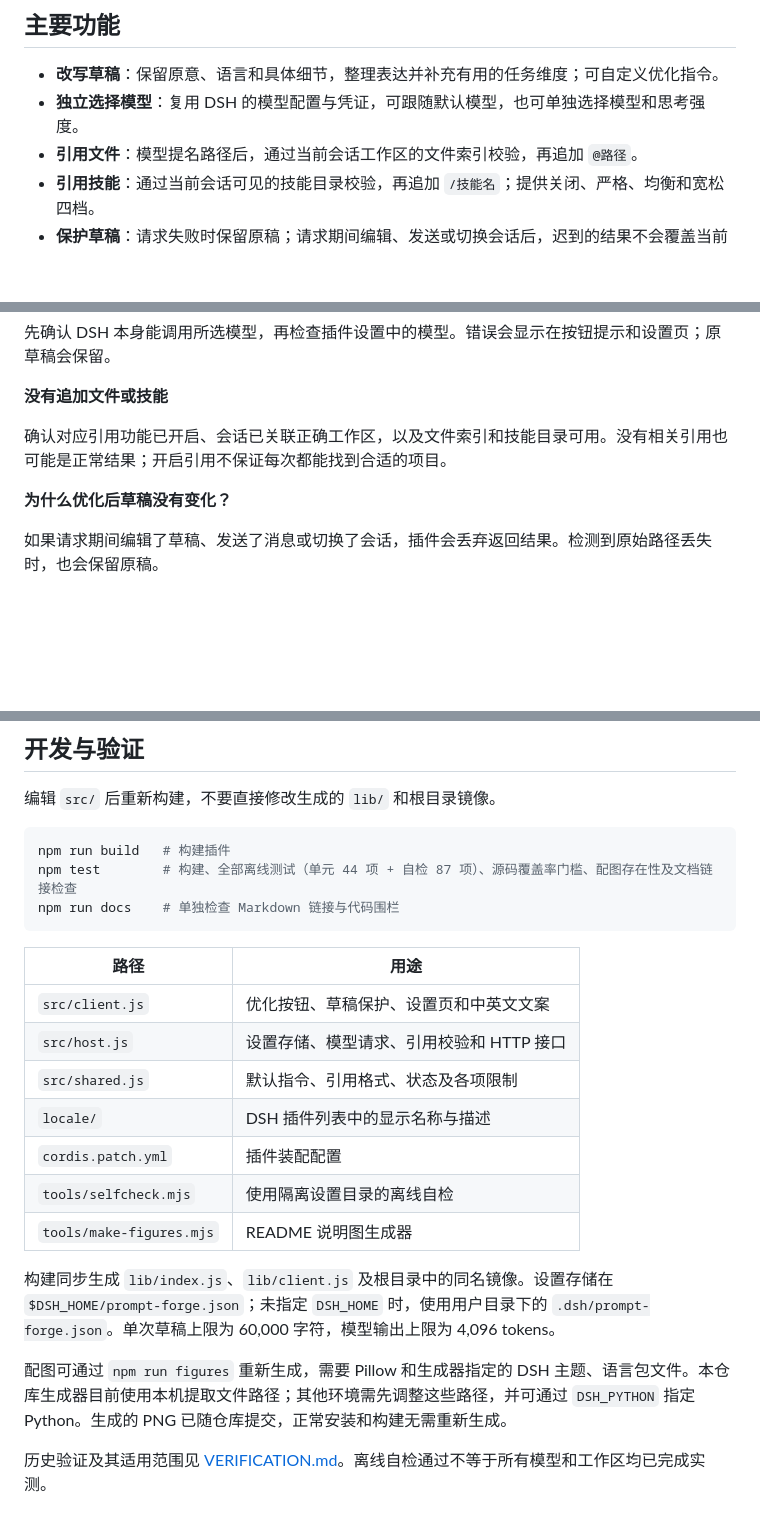
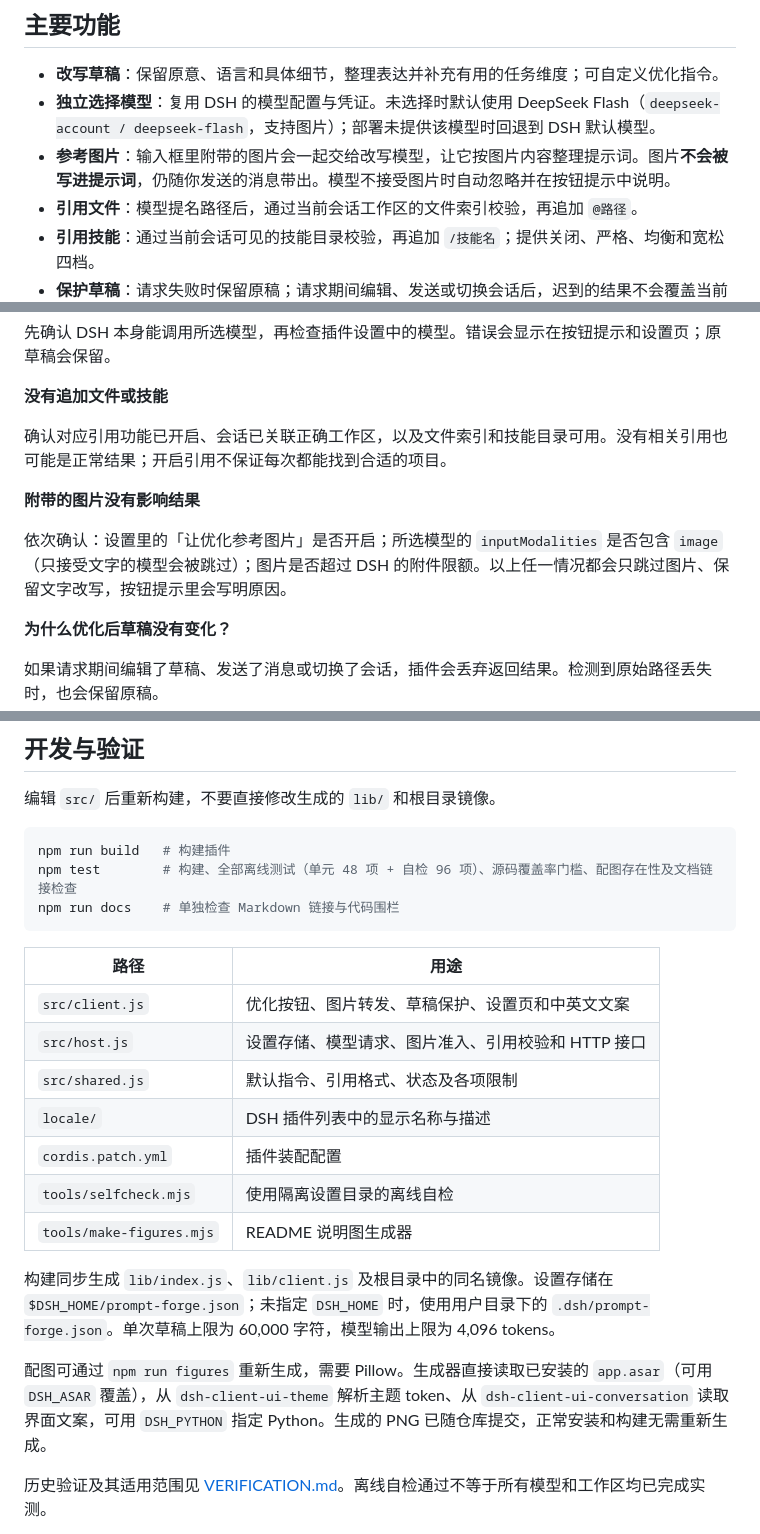
Before and after one commit to Super-Gagaga/PromptForge, a Markdown page: README.md, 3 parts joined by grey strips. Rendered like a GitHub page; blank space fills up the shorter version.

````diff
--- a/README.md
+++ b/README.md
@@ -17,7 +17,8 @@ DeepSeek Harness（DSH）的提示词优化插件。发送消息之前，用 DSH
 ## 主要功能
 
 - **改写草稿**：保留原意、语言和具体细节，整理表达并补充有用的任务维度；可自定义优化指令。
-- **独立选择模型**：复用 DSH 的模型配置与凭证，可跟随默认模型，也可单独选择模型和思考强度。
+- **独立选择模型**：复用 DSH 的模型配置与凭证。未选择时默认使用 DeepSeek Flash（`deepseek-account / deepseek-flash`，支持图片）；部署未提供该模型时回退到 DSH 默认模型。
+- **参考图片**：输入框里附带的图片会一起交给改写模型，让它按图片内容整理提示词。图片**不会被写进提示词**，仍随你发送的消息带出。模型不接受图片时自动忽略并在按钮提示中说明。
 - **引用文件**：模型提名路径后，通过当前会话工作区的文件索引校验，再追加 `@路径`。
 - **引用技能**：通过当前会话可见的技能目录校验，再追加 `/技能名`；提供关闭、严格、均衡和宽松四档。
 - **保护草稿**：请求失败时保留原稿；请求期间编辑、发送或切换会话后，迟到的结果不会覆盖当前输入。
@@ -124,6 +137,10 @@ Skills this task may need:
 
 确认对应引用功能已开启、会话已关联正确工作区，以及文件索引和技能目录可用。没有相关引用也可能是正常结果；开启引用不保证每次都能找到合适的项目。
 
+**附带的图片没有影响结果**
+
+依次确认：设置里的「让优化参考图片」是否开启；所选模型的 `inputModalities` 是否包含 `image`（只接受文字的模型会被跳过）；图片是否超过 DSH 的附件限额。以上任一情况都会只跳过图片、保留文字改写，按钮提示里会写明原因。
+
 **为什么优化后草稿没有变化？**
 
 如果请求期间编辑了草稿、发送了消息或切换了会话，插件会丢弃返回结果。检测到原始路径丢失时，也会保留原稿。
@@ -142,14 +159,14 @@ Skills this task may need:
 
 ```powershell
 npm run build   # 构建插件
-npm test        # 构建、全部离线测试（单元 44 项 + 自检 87 项）、源码覆盖率门槛、配图存在性及文档链接检查
+npm test        # 构建、全部离线测试（单元 48 项 + 自检 96 项）、源码覆盖率门槛、配图存在性及文档链接检查
 npm run docs    # 单独检查 Markdown 链接与代码围栏
 ```
 
 | 路径 | 用途 |
 | --- | --- |
-| `src/client.js` | 优化按钮、草稿保护、设置页和中英文文案 |
-| `src/host.js` | 设置存储、模型请求、引用校验和 HTTP 接口 |
+| `src/client.js` | 优化按钮、图片转发、草稿保护、设置页和中英文文案 |
+| `src/host.js` | 设置存储、模型请求、图片准入、引用校验和 HTTP 接口 |
 | `src/shared.js` | 默认指令、引用格式、状态及各项限制 |
 | `locale/` | DSH 插件列表中的显示名称与描述 |
 | `cordis.patch.yml` | 插件装配配置 |
@@ -158,7 +175,7 @@ npm run docs    # 单独检查 Markdown 链接与代码围栏
 
 构建同步生成 `lib/index.js`、`lib/client.js` 及根目录中的同名镜像。设置存储在 `$DSH_HOME/prompt-forge.json`；未指定 `DSH_HOME` 时，使用用户目录下的 `.dsh/prompt-forge.json`。单次草稿上限为 60,000 字符，模型输出上限为 4,096 tokens。
 
-配图可通过 `npm run figures` 重新生成，需要 Pillow 和生成器指定的 DSH 主题、语言包文件。本仓库生成器目前使用本机提取文件路径；其他环境需先调整这些路径，并可通过 `DSH_PYTHON` 指定 Python。生成的 PNG 已随仓库提交，正常安装和构建无需重新生成。
+配图可通过 `npm run figures` 重新生成，需要 Pillow。生成器直接读取已安装的 `app.asar`（可用 `DSH_ASAR` 覆盖），从 `dsh-client-ui-theme` 解析主题 token、从 `dsh-client-ui-conversation` 读取界面文案，可用 `DSH_PYTHON` 指定 Python。生成的 PNG 已随仓库提交，正常安装和构建无需重新生成。
 
 历史验证及其适用范围见 [VERIFICATION.md](VERIFICATION.md)。离线自检通过不等于所有模型和工作区均已完成实测。
 
````
Also changed, not shown: other parts of README.md (+16 -4 lines), VERIFICATION.md (+6 -3 lines), docs/images/settings-dark.png, docs/images/settings-light.png, 12 other files.
